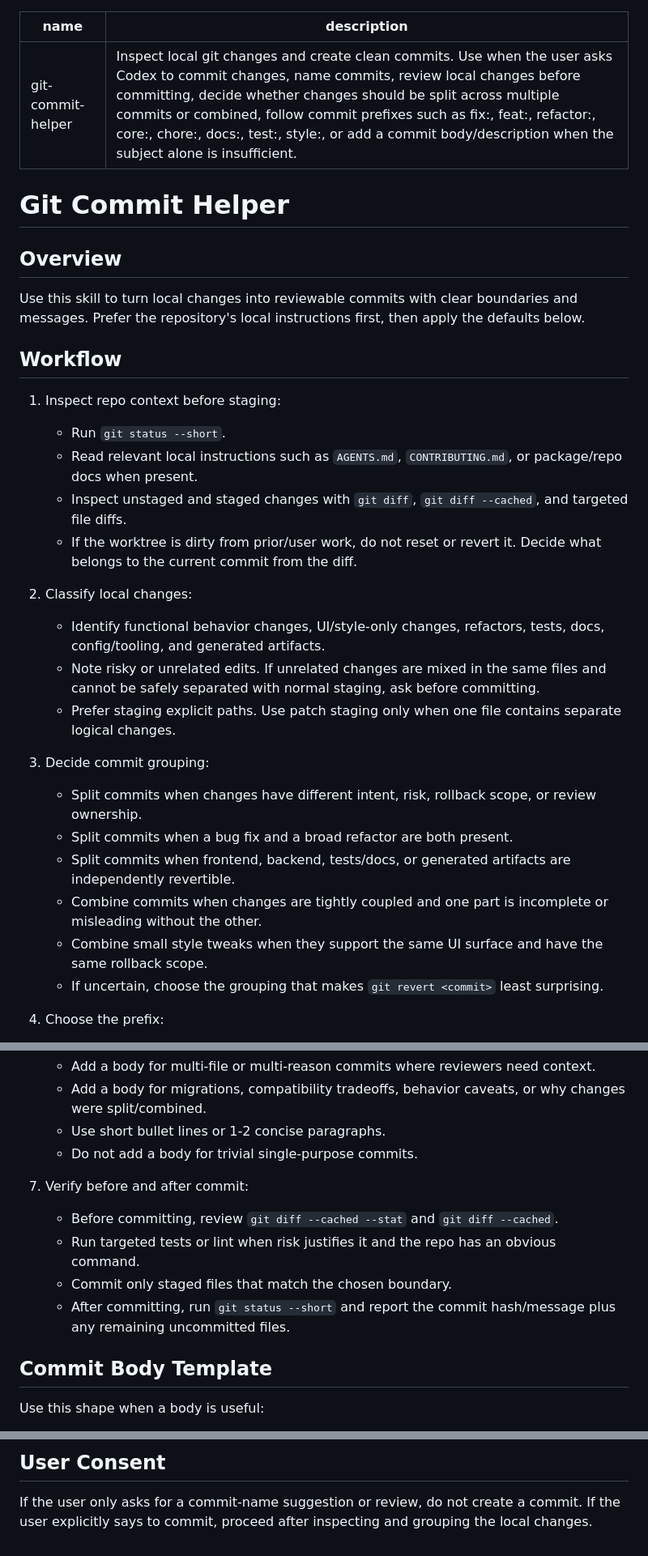
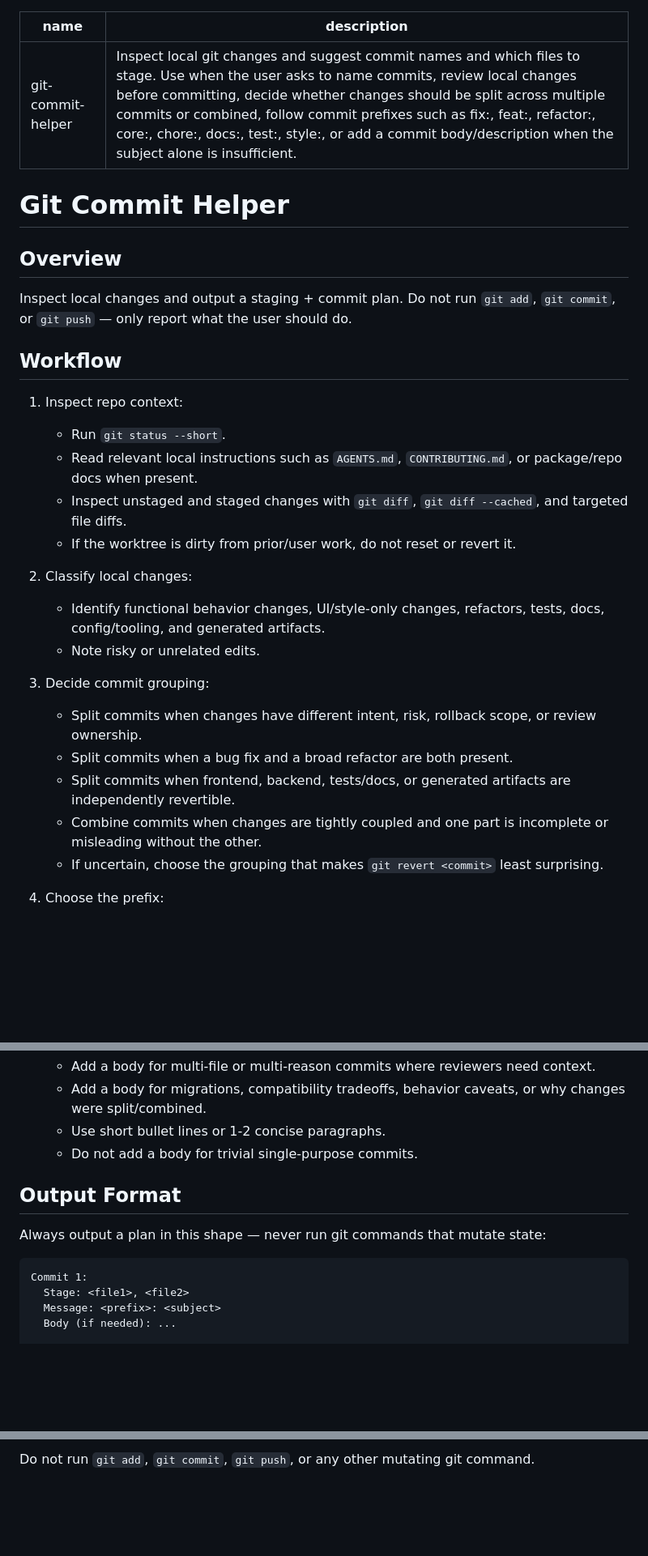
Before and after one commit to tourlek/ai-main, a Markdown page: skills/git-commit-helper/SKILL.md, 3 parts joined by grey strips. Shown at 81% size. GitHub-like rendering; blank space fills up the shorter version.

Commit message:
refactor: make git-commit-helper suggest-only (no mutating git commands)

````diff
--- a/skills/git-commit-helper/SKILL.md
+++ b/skills/git-commit-helper/SKILL.md
@@ -1,33 +1,31 @@
 ---
 name: git-commit-helper
-description: Inspect local git changes and create clean commits. Use when the user asks Codex to commit changes, name commits, review local changes before committing, decide whether changes should be split across multiple commits or combined, follow commit prefixes such as fix:, feat:, refactor:, core:, chore:, docs:, test:, style:, or add a commit body/description when the subject alone is insufficient.
+description: Inspect local git changes and suggest commit names and which files to stage. Use when the user asks to name commits, review local changes before committing, decide whether changes should be split across multiple commits or combined, follow commit prefixes such as fix:, feat:, refactor:, core:, chore:, docs:, test:, style:, or add a commit body/description when the subject alone is insufficient.
 ---
 
 # Git Commit Helper
 
 ## Overview
 
-Use this skill to turn local changes into reviewable commits with clear boundaries and messages. Prefer the repository's local instructions first, then apply the defaults below.
+Inspect local changes and output a staging + commit plan. Do not run `git add`, `git commit`, or `git push` — only report what the user should do.
 
 ## Workflow
 
-1. Inspect repo context before staging:
+1. Inspect repo context:
    - Run `git status --short`.
    - Read relevant local instructions such as `AGENTS.md`, `CONTRIBUTING.md`, or package/repo docs when present.
    - Inspect unstaged and staged changes with `git diff`, `git diff --cached`, and targeted file diffs.
-   - If the worktree is dirty from prior/user work, do not reset or revert it. Decide what belongs to the current commit from the diff.
+   - If the worktree is dirty from prior/user work, do not reset or revert it.
 
 2. Classify local changes:
    - Identify functional behavior changes, UI/style-only changes, refactors, tests, docs, config/tooling, and generated artifacts.
-   - Note risky or unrelated edits. If unrelated changes are mixed in the same files and cannot be safely separated with normal staging, ask before committing.
-   - Prefer staging explicit paths. Use patch staging only when one file contains separate logical changes.
+   - Note risky or unrelated edits.
 
 3. Decide commit grouping:
    - Split commits when changes have different intent, risk, rollback scope, or review ownership.
    - Split commits when a bug fix and a broad refactor are both present.
    - Split commits when frontend, backend, tests/docs, or generated artifacts are independently revertible.
    - Combine commits when changes are tightly coupled and one part is incomplete or misleading without the other.
-   - Combine small style tweaks when they support the same UI surface and have the same rollback scope.
    - If uncertain, choose the grouping that makes `git revert <commit>` least surprising.
 
 4. Choose the prefix:
@@ -52,13 +50,13 @@ Use this skill to turn local changes into reviewable commits with clear boundari
    - Use short bullet lines or 1-2 concise paragraphs.
    - Do not add a body for trivial single-purpose commits.
 
-7. Verify before and after commit:
-   - Before committing, review `git diff --cached --stat` and `git diff --cached`.
-   - Run targeted tests or lint when risk justifies it and the repo has an obvious command.
-   - Commit only staged files that match the chosen boundary.
-   - After committing, run `git status --short` and report the commit hash/message plus any remaining uncommitted files.
+## Output Format
 
-## Commit Body Template
+Always output a plan in this shape — never run git commands that mutate state:
 
-Use this shape when a body is useful:
+```
+Commit 1:
+  Stage: <file1>, <file2>
+  Message: <prefix>: <subject>
+  Body (if needed): ...
 
@@ -71,5 +66,3 @@ Use this shape when a body is useful:
 ```
 
-## User Consent
-
-If the user only asks for a commit-name suggestion or review, do not create a commit. If the user explicitly says to commit, proceed after inspecting and grouping the local changes.
+Do not run `git add`, `git commit`, `git push`, or any other mutating git command.
````
Also changed, not shown: other parts of skills/git-commit-helper/SKILL.md (+3 -6 lines).
